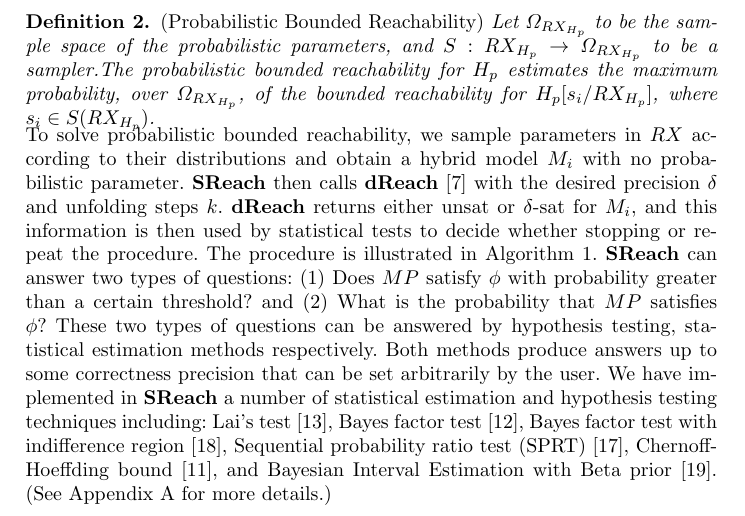
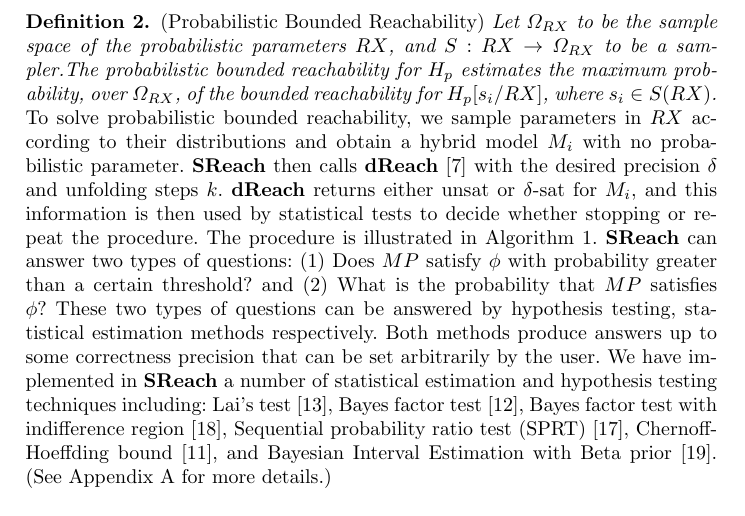
Before and after one commit to dreal/paper, a LaTeX thesis (statistical_reachability/main.tex, which reads statistical_reachability/theory.tex): part of page 3 of 9, cut so that both start at the same text. Compiled offline with pdfLaTeX.

Commit message:
theory.tex simplify notations in Def. 2

```diff
--- a/statistical_reachability/theory.tex
+++ b/statistical_reachability/theory.tex
@@ -12,7 +12,7 @@ with the following components. $X = \{x_1,...,x_n\}$ is a finite set of real var
 \begin{definition}
 \label{def:pbr}
 {\rm (Probabilistic Bounded Reachability)}
-Let $\Omega_{RX_{H_p}}$ to be the sample space of the probabilistic parameters, and $S: RX_{H_p} \to \Omega_{RX_{H_p}}$ to be a sampler.The probabilistic bounded reachability for $H_p$ estimates the maximum probability, over $\Omega_{RX_{H_p}}$, of the bounded reachability for $H_{p}[s_i/RX_{H_p}]$, where $s_i \in S(RX_{H_p})$.
+Let $\Omega_{RX}$ to be the sample space of the probabilistic parameters $RX$, and $S: RX \to \Omega_{RX}$ to be a sampler.The probabilistic bounded reachability for $H_p$ estimates the maximum probability, over $\Omega_{RX}$, of the bounded reachability for $H_{p}[s_i/RX]$, where $s_i \in S(RX)$.
 \end{definition}
 \vspace{-.27cm}
 To solve probabilistic bounded reachability, we sample parameters in $RX$ according
```
